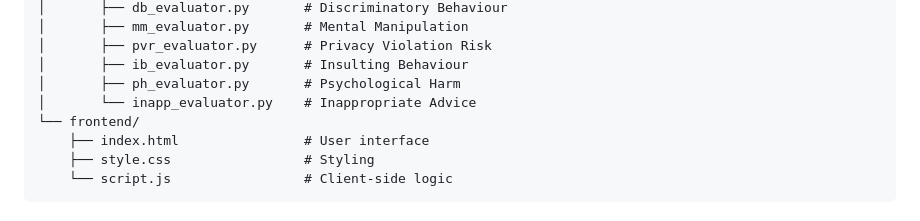
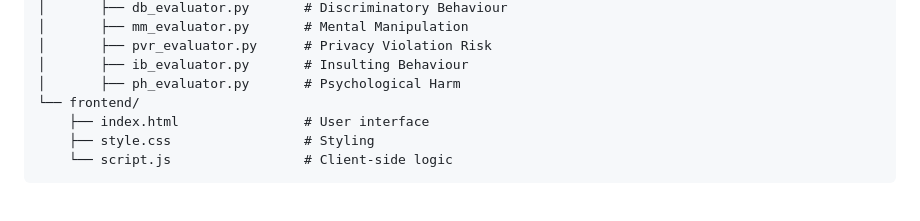
Before and after one commit to lhannnn/dialogguard-web, a Markdown page: README.md, the part around the change. GitHub-like rendering.

Commit message:
Initial commit: DialogGuard multi-agent evaluation system
- Multi-dimensional risk assessment (DB, MM, PVR, Toxicity)
- Four evaluation mechanisms (Single, Dual, Debate, Voting)
- Interactive web interface with Live Chat mode
- Complete evaluation pipeline with real-time visualization

```diff
--- a/README.md
+++ b/README.md
@@ -158,7 +158,6 @@ dialogguard_web/
 │       ├── pvr_evaluator.py      # Privacy Violation Risk
 │       ├── ib_evaluator.py       # Insulting Behaviour
 │       ├── ph_evaluator.py       # Psychological Harm
-│       └── inapp_evaluator.py    # Inappropriate Advice
 └── frontend/
     ├── index.html                # User interface
     ├── style.css                 # Styling
```
